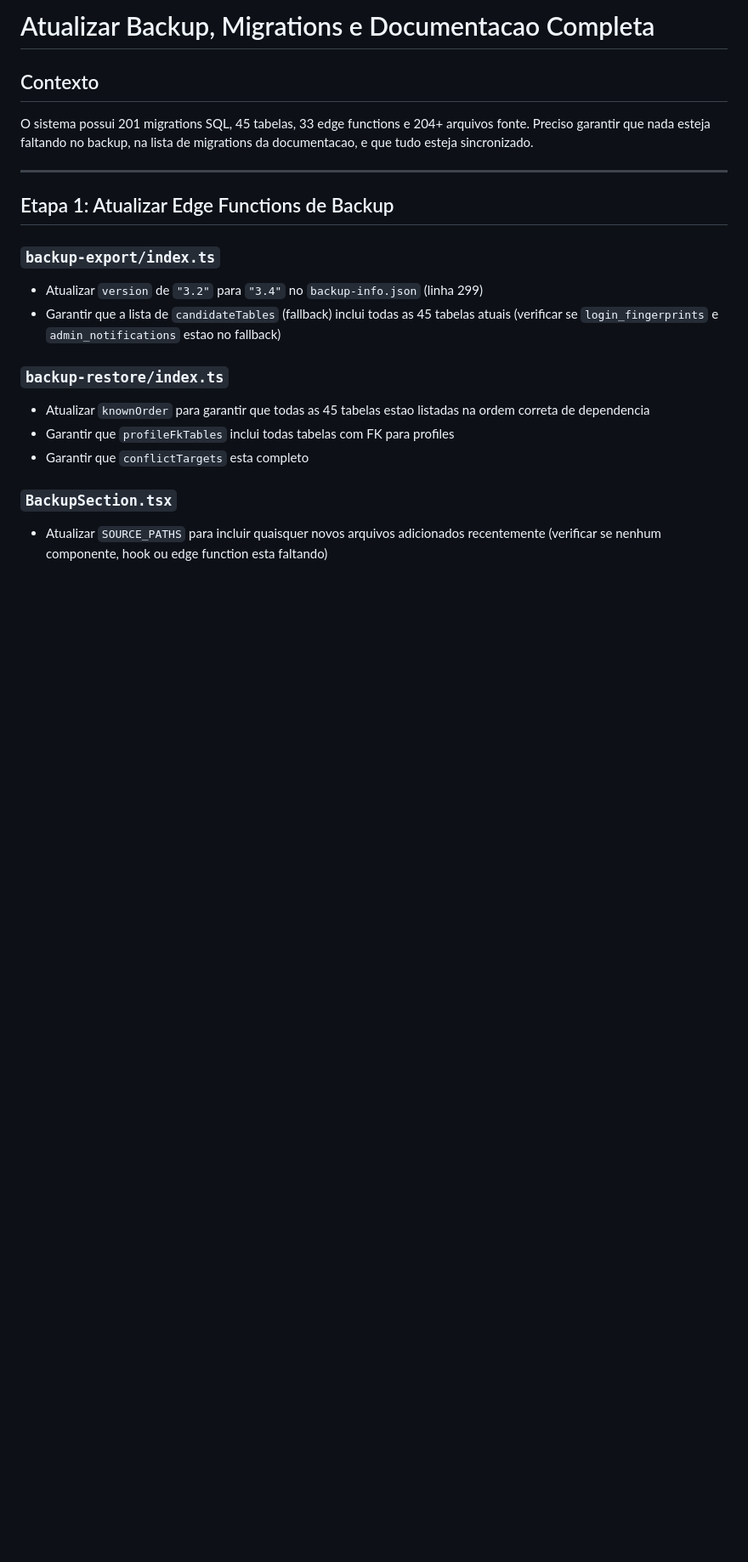
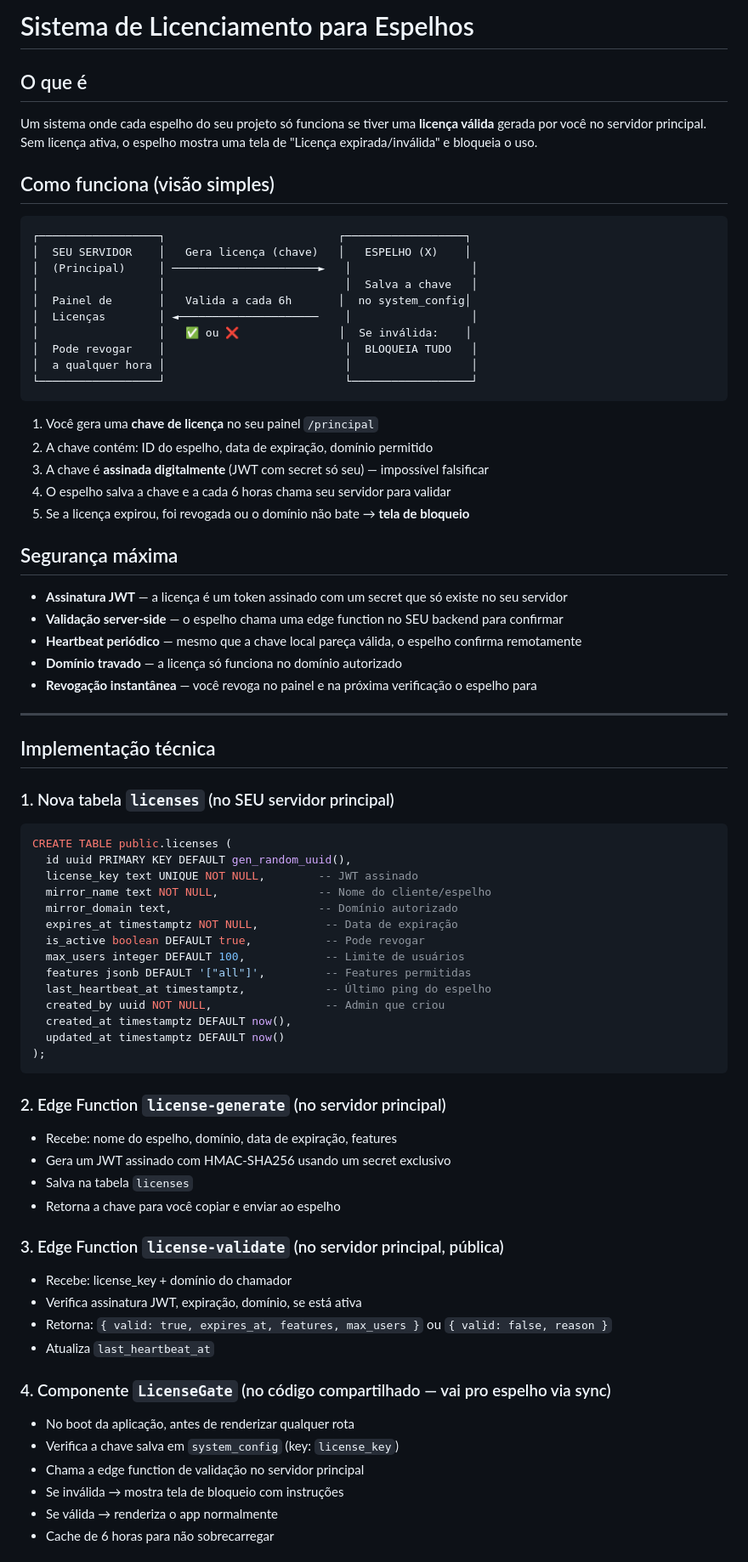
Before and after one commit to segredounlock/sync-start-magic, a Markdown page: .lovable/plan.md, the part around one of its changes. Shown at 85% size. GitHub-like rendering; blank space fills up the shorter version.

Commit message:
Save plan in Lovable

````diff
--- a/.lovable/plan.md
+++ b/.lovable/plan.md
@@ -1,22 +1,78 @@
 
 
-# Atualizar Backup, Migrations e Documentacao Completa
+# Sistema de Licenciamento para Espelhos
 
-## Contexto
-O sistema possui 201 migrations SQL, 45 tabelas, 33 edge functions e 204+ arquivos fonte. Preciso garantir que nada esteja faltando no backup, na lista de migrations da documentacao, e que tudo esteja sincronizado.
+## O que é
+Um sistema onde cada espelho do seu projeto só funciona se tiver uma **licença válida** gerada por você no servidor principal. Sem licença ativa, o espelho mostra uma tela de "Licença expirada/inválida" e bloqueia o uso.
+
+## Como funciona (visão simples)
+
+```text
+┌──────────────────┐                          ┌──────────────────┐
+│  SEU SERVIDOR    │   Gera licença (chave)   │   ESPELHO (X)    │
+│  (Principal)     │ ──────────────────────►   │                  │
+│                  │                           │  Salva a chave   │
+│  Painel de       │   Valida a cada 6h       │  no system_config│
+│  Licenças        │ ◄─────────────────────    │                  │
+│                  │   ✅ ou ❌               │  Se inválida:    │
+│  Pode revogar    │                           │  BLOQUEIA TUDO   │
+│  a qualquer hora │                           │                  │
+└──────────────────┘                           └──────────────────┘
+```
+
+1. Você gera uma **chave de licença** no seu painel `/principal`
+2. A chave contém: ID do espelho, data de expiração, domínio permitido
+3. A chave é **assinada digitalmente** (JWT com secret só seu) — impossível falsificar
+4. O espelho salva a chave e a cada 6 horas chama seu servidor para validar
+5. Se a licença expirou, foi revogada ou o domínio não bate → **tela de bloqueio**
+
+## Segurança máxima
+- **Assinatura JWT** — a licença é um token assinado com um secret que só existe no seu servidor
+- **Validação server-side** — o espelho chama uma edge function no SEU backend para confirmar
+- **Heartbeat periódico** — mesmo que a chave local pareça válida, o espelho confirma remotamente
+- **Domínio travado** — a licença só funciona no domínio autorizado
+- **Revogação instantânea** — você revoga no painel e na próxima verificação o espelho para
 
 ---
 
-## Etapa 1: Atualizar Edge Functions de Backup
+## Implementação técnica
 
-### `backup-export/index.ts`
-- Atualizar `version` de `"3.2"` para `"3.4"` no `backup-info.json` (linha 299)
-- Garantir que a lista de `candidateTables` (fallback) inclui todas as 45 tabelas atuais (verificar se `login_fingerprints` e `admin_notifications` estao no fallback)
+### 1. Nova tabela `licenses` (no SEU servidor principal)
 
-### `backup-restore/index.ts`
-- Atualizar `knownOrder` para garantir que todas as 45 tabelas estao listadas na ordem correta de dependencia
-- Garantir que `profileFkTables` inclui todas tabelas com FK para profiles
-- Garantir que `conflictTargets` esta completo
+```sql
+CREATE TABLE public.licenses (
+  id uuid PRIMARY KEY DEFAULT gen_random_uuid(),
+  license_key text UNIQUE NOT NULL,        -- JWT assinado
+  mirror_name text NOT NULL,               -- Nome do cliente/espelho
+  mirror_domain text,                      -- Domínio autorizado
+  expires_at timestamptz NOT NULL,          -- Data de expiração
+  is_active boolean DEFAULT true,           -- Pode revogar
+  max_users integer DEFAULT 100,            -- Limite de usuários
+  features jsonb DEFAULT '["all"]',         -- Features permitidas
+  last_heartbeat_at timestamptz,            -- Último ping do espelho
+  created_by uuid NOT NULL,                 -- Admin que criou
+  created_at timestamptz DEFAULT now(),
+  updated_at timestamptz DEFAULT now()
+);
+```
 
-### `BackupSection.tsx`
-- Atualizar `SOURCE_PATHS` para incluir quaisquer novos arquivos adicionados recentemente (verificar se nenhum componente, hook ou edge function esta faltando)
+### 2. Edge Function `license-generate` (no servidor principal)
+- Recebe: nome do espelho, domínio, data de expiração, features
+- Gera um JWT assinado com HMAC-SHA256 usando um secret exclusivo
+- Salva na tabela `licenses`
+- Retorna a chave para você copiar e enviar ao espelho
+
+### 3. Edge Function `license-validate` (no servidor principal, pública)
+- Recebe: license_key + domínio do chamador
+- Verifica assinatura JWT, expiração, domínio, se está ativa
+- Retorna: `{ valid: true, expires_at, features, max_users }` ou `{ valid: false, reason }`
+- Atualiza `last_heartbeat_at`
+
+### 4. Componente `LicenseGate` (no código compartilhado — vai pro espelho via sync)
+- No boot da aplicação, antes de renderizar qualquer rota
+- Verifica a chave salva em `system_config` (key: `license_key`)
+- Chama a edge function de validação no servidor principal
+- Se inválida → mostra tela de bloqueio com instruções
+- Se válida → renderiza o app normalmente
+- Cache de 6 horas para não sobrecarregar
+
````
Also changed, not shown: other parts of .lovable/plan.md (+27 -56 lines).
